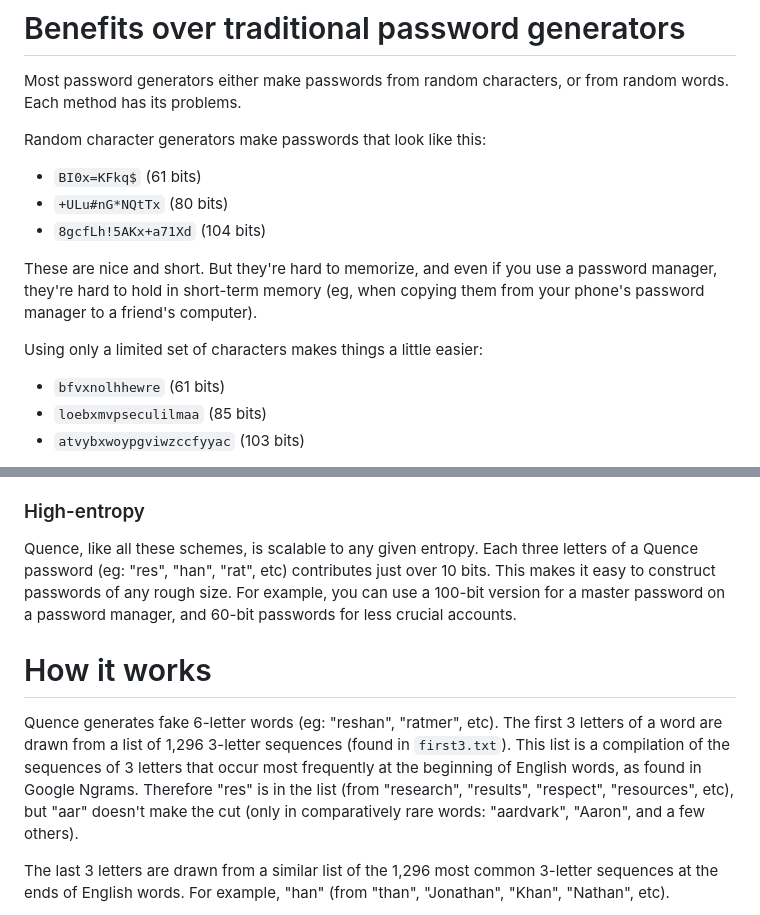
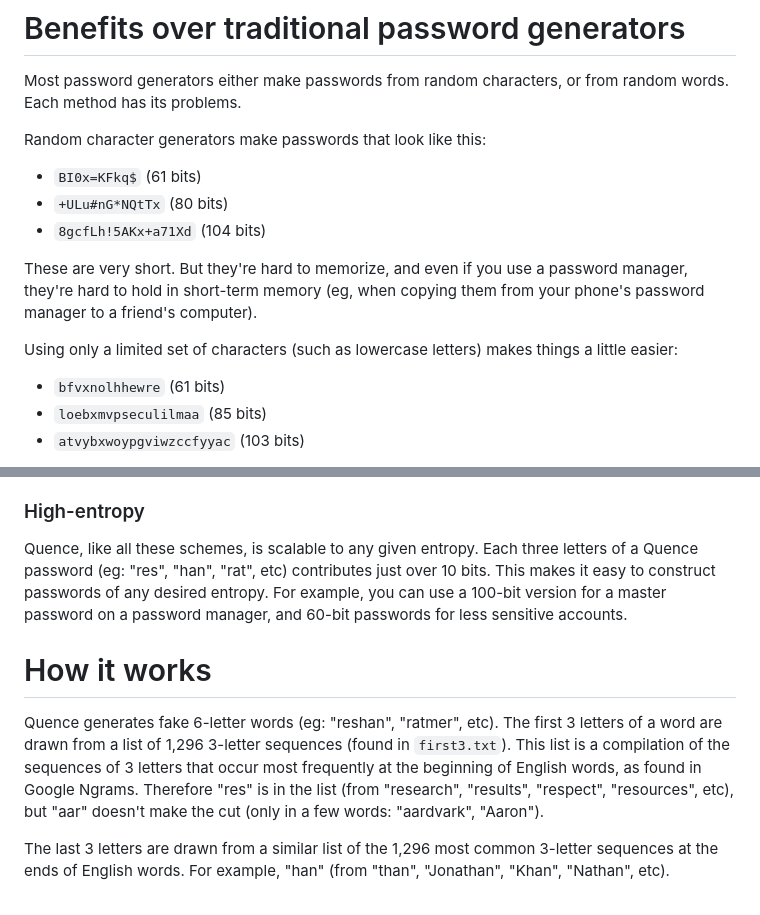
Before and after one commit to krysdam/quence, a Markdown page: README.md, 2 parts joined by grey strips. Drawn GitHub-style.

Commit message:
Tweak readme

```diff
--- a/README.md
+++ b/README.md
@@ -40,9 +40,9 @@ Random character generators make passwords that look like this:
 - `+ULu#nG*NQtTx` (80 bits)
 - `8gcfLh!5AKx+a71Xd` (104 bits)
 
-These are nice and short. But they're hard to memorize, and even if you use a password manager, they're hard to hold in short-term memory (eg, when copying them from your phone's password manager to a friend's computer).
+These are very short. But they're hard to memorize, and even if you use a password manager, they're hard to hold in short-term memory (eg, when copying them from your phone's password manager to a friend's computer).
 
-Using only a limited set of characters makes things a little easier:
+Using only a limited set of characters (such as lowercase letters) makes things a little easier:
 
 - `bfvxnolhhewre` (61 bits)
 - `loebxmvpseculilmaa` (85 bits)
@@ -81,11 +81,11 @@ Quence passwords are about 40% shorter than random-word passwords on average. (A
 
 ### High-entropy
 
-Quence, like all these schemes, is scalable to any given entropy. Each three letters of a Quence password (eg: "res", "han", "rat", etc) contributes just over 10 bits. This makes it easy to construct passwords of any rough size. For example, you can use a 100-bit version for a master password on a password manager, and 60-bit passwords for less crucial accounts.
+Quence, like all these schemes, is scalable to any given entropy. Each three letters of a Quence password (eg: "res", "han", "rat", etc) contributes just over 10 bits. This makes it easy to construct passwords of any desired entropy. For example, you can use a 100-bit version for a master password on a password manager, and 60-bit passwords for less sensitive accounts.
 
 # How it works
 
-Quence generates fake 6-letter words (eg: "reshan", "ratmer", etc). The first 3 letters of a word are drawn from a list of 1,296 3-letter sequences (found in `first3.txt`). This list is a compilation of the sequences of 3 letters that occur most frequently at the beginning of English words, as found in Google Ngrams. Therefore "res" is in the list (from "research", "results", "respect", "resources", etc), but "aar" doesn't make the cut (only in comparatively rare words: "aardvark", "Aaron", and a few others).
+Quence generates fake 6-letter words (eg: "reshan", "ratmer", etc). The first 3 letters of a word are drawn from a list of 1,296 3-letter sequences (found in `first3.txt`). This list is a compilation of the sequences of 3 letters that occur most frequently at the beginning of English words, as found in Google Ngrams. Therefore "res" is in the list (from "research", "results", "respect", "resources", etc), but "aar" doesn't make the cut (only in a few words: "aardvark", "Aaron").
 
 The last 3 letters are drawn from a similar list of the 1,296 most common 3-letter sequences at the ends of English words. For example, "han" (from "than", "Jonathan", "Khan", "Nathan", etc).
 
```
